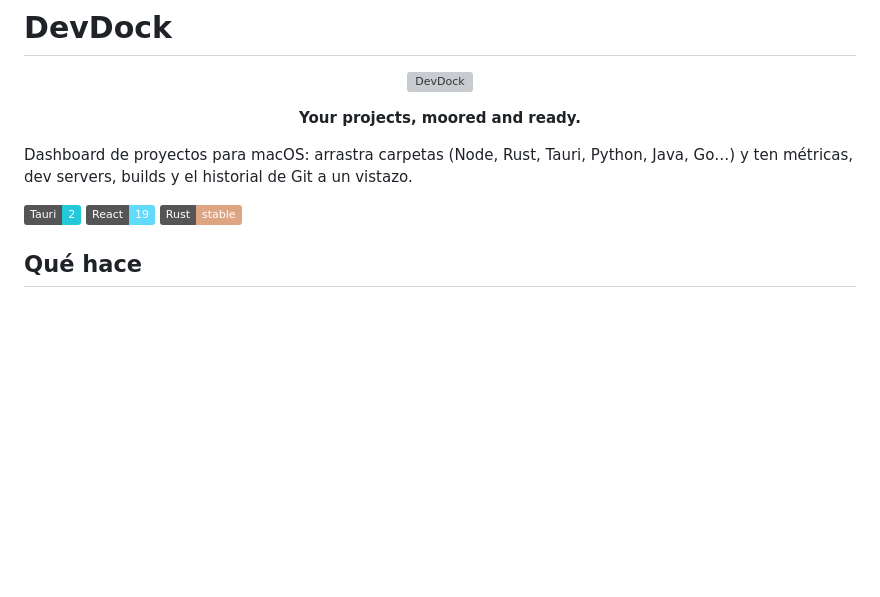
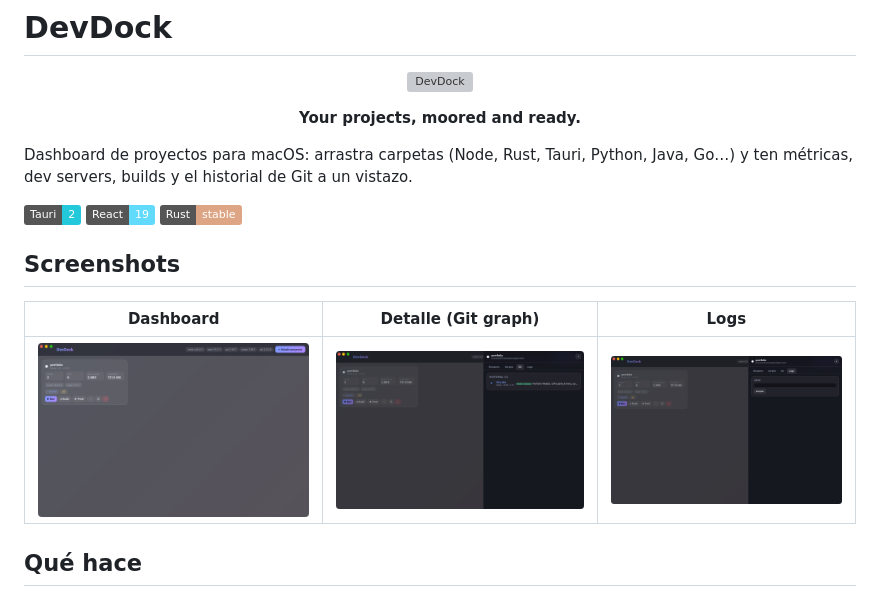
Before and after one commit to fgvilches/DevDock, a Markdown page: README.md, the part around the change. GitHub-like rendering; pictures changed too: docs/screenshots/shot-dashboard.png (added), docs/screenshots/shot-git.png (added), docs/screenshots/shot-logs.png (added); badges without logos; blank space fills up the shorter version; grey boxes are pictures that could not be loaded.

```diff
--- a/README.md
+++ b/README.md
@@ -11,6 +11,12 @@
 Dashboard de proyectos para macOS: arrastra carpetas (Node, Rust, Tauri, Python, Java, Go…) y ten métricas, dev servers, builds y el historial de Git a un vistazo.
 
 ![stack](https://img.shields.io/badge/Tauri-2-24C8DB) ![stack](https://img.shields.io/badge/React-19-61DAFB) ![stack](https://img.shields.io/badge/Rust-stable-DEA584)
+
+## Screenshots
+
+| Dashboard | Detalle (Git graph) | Logs |
+|---|---|---|
+| ![Dashboard](docs/screenshots/shot-dashboard.png) | ![Git](docs/screenshots/shot-git.png) | ![Logs](docs/screenshots/shot-logs.png) |
 
 ## Qué hace
 
```
Also changed, not shown: docs/screenshots/shot-drawer-info.png (added), docs/screenshots/shot-scripts.png (added), 3 other files.
